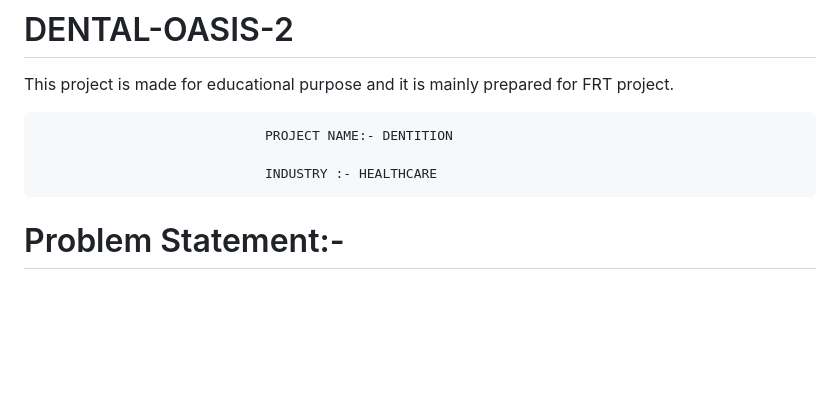
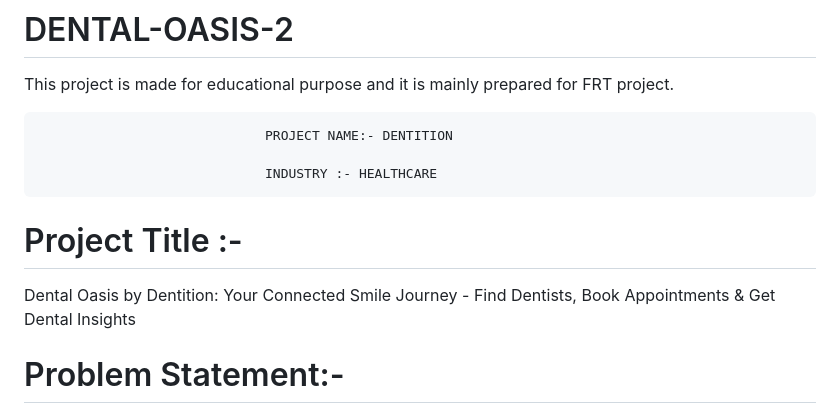
Before and after one commit to MOHITSAHU5649/DENTAL-OASIS-2, a Markdown page: README.md, the part around the change. Drawn GitHub-style; blank space fills up the shorter version.

```diff
--- a/README.md
+++ b/README.md
@@ -5,6 +5,9 @@ This project is made for educational purpose and it is mainly prepared for FRT p
                                  PROJECT NAME:- DENTITION
 
                                  INDUSTRY :- HEALTHCARE
+# Project Title :-
+
+Dental Oasis  by Dentition: Your Connected Smile Journey - Find Dentists, Book Appointments & Get Dental Insights
 
 # Problem Statement:-
 
```
